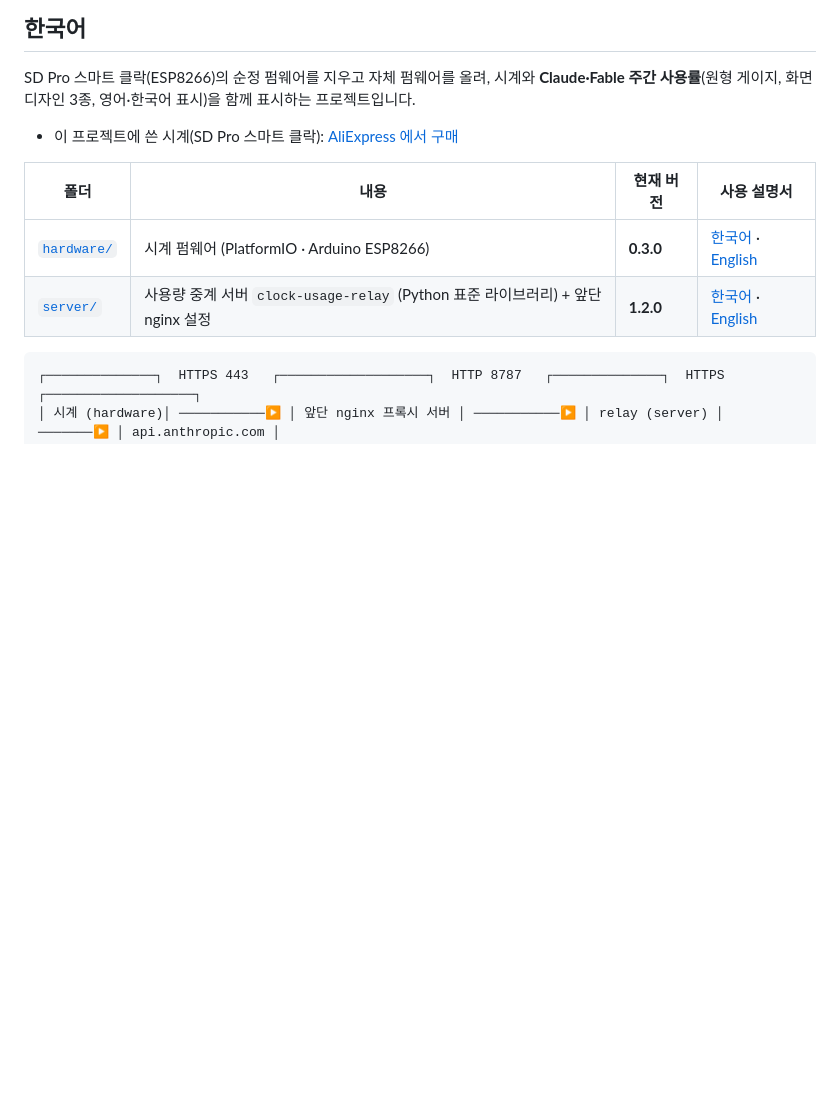
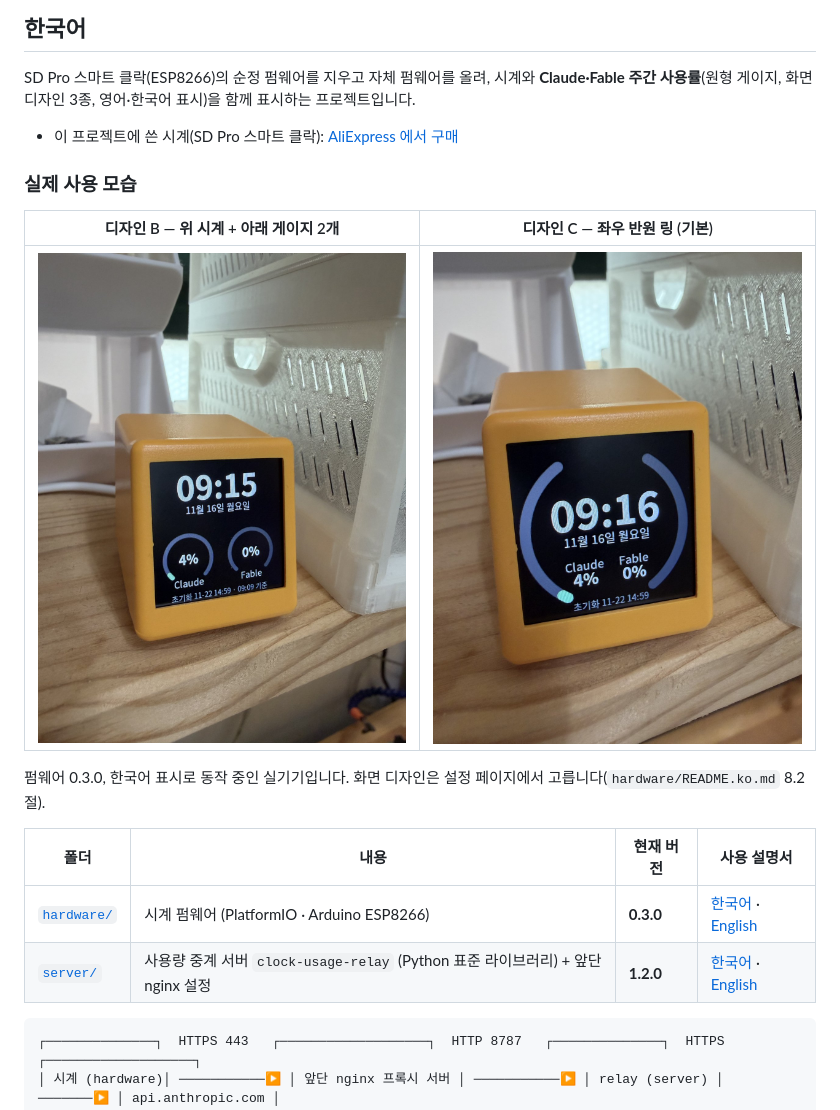
Before and after one commit to sookigom-co/claude-monitoring-tool, a Markdown page: README.md, the part around one of its changes. Rendered like a GitHub page; pictures changed too: hardware/docs/photo-design-b.jpg (added), hardware/docs/photo-design-c.jpg (added); blank space fills up the shorter version.

```diff
--- a/README.md
+++ b/README.md
@@ -61,6 +69,14 @@ SD Pro 스마트 클락(ESP8266)의 순정 펌웨어를 지우고 자체 펌웨
 
 - 이 프로젝트에 쓴 시계(SD Pro 스마트 클락): [AliExpress 에서 구매](https://s.click.aliexpress.com/e/_c2IU0b1X)
 
+### 실제 사용 모습
+
+| 디자인 B — 위 시계 + 아래 게이지 2개 | 디자인 C — 좌우 반원 링 (기본) |
+|---|---|
+| ![디자인 B 로 동작 중인 시계](hardware/docs/photo-design-b.jpg) | ![디자인 C 로 동작 중인 시계](hardware/docs/photo-design-c.jpg) |
+
+펌웨어 0.3.0, 한국어 표시로 동작 중인 실기기입니다. 화면 디자인은 설정 페이지에서 고릅니다(`hardware/README.ko.md` 8.2절).
+
 | 폴더 | 내용 | 현재 버전 | 사용 설명서 |
 |---|---|---|---|
 | [`hardware/`](hardware/) | 시계 펌웨어 (PlatformIO · Arduino ESP8266) | **0.3.0** | [한국어](hardware/README.ko.md) · [English](hardware/README.md) |
```
Also changed, not shown: other parts of README.md (+8 -0 lines), hardware/README.ko.md (+9 -1 lines), hardware/README.md (+9 -1 lines).
